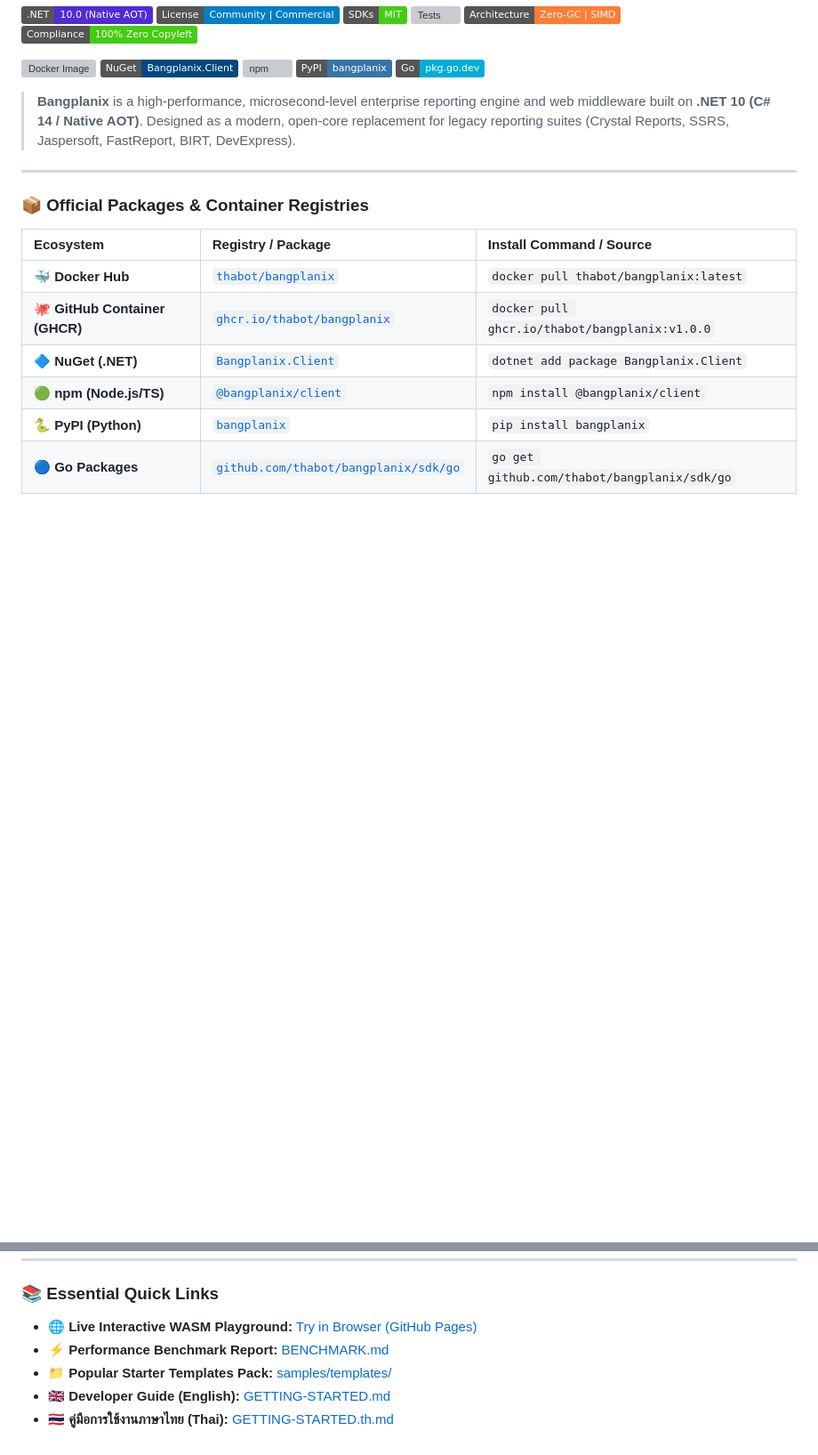
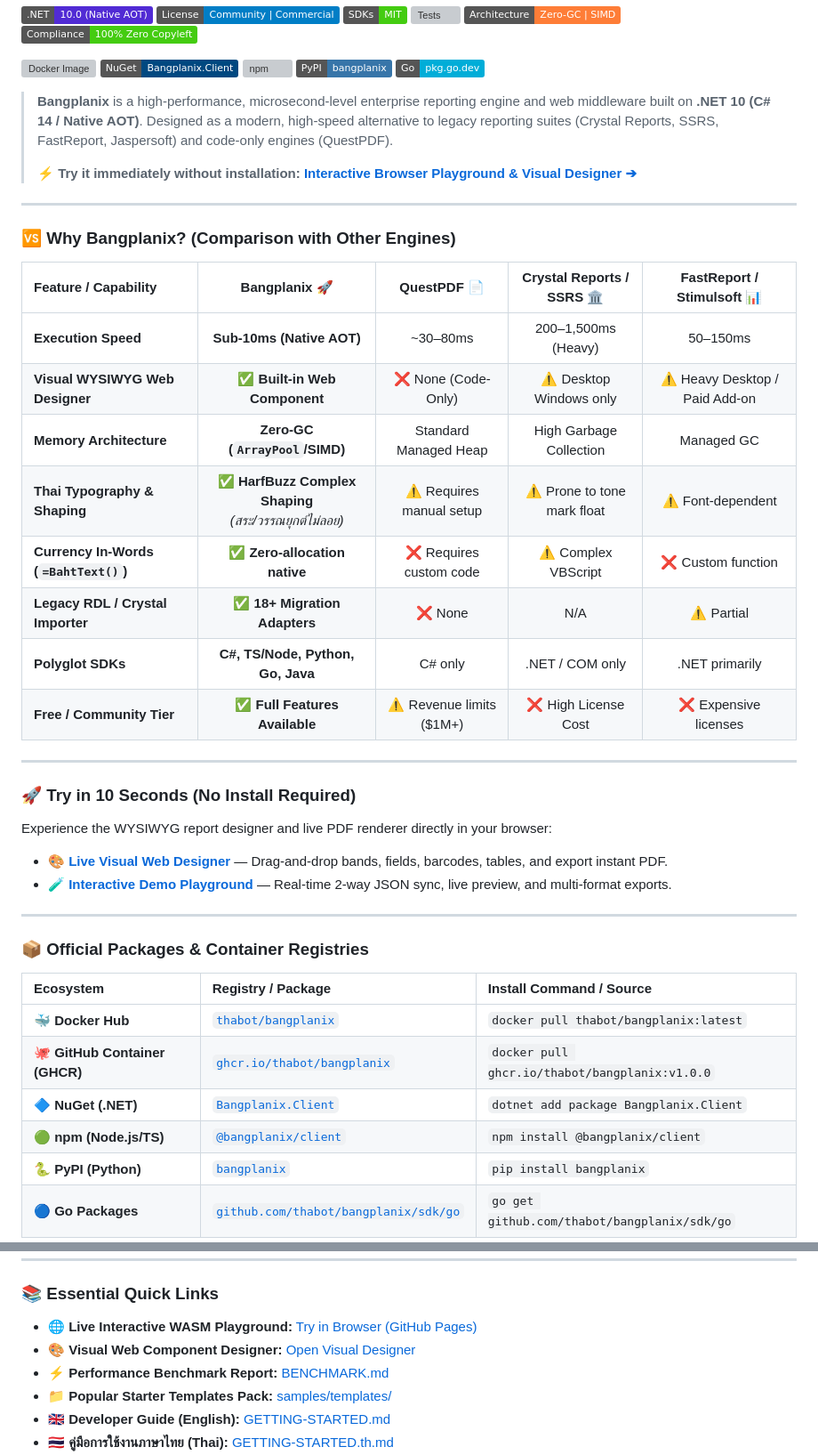
Before and after one commit to thabot/bangplanix, a Markdown page: README.md, 2 parts joined by grey strips. Shown at 89% size. Drawn GitHub-style; badges without logos; blank space fills up the shorter version; grey boxes are pictures that could not be loaded.

Commit message:
docs: enhance README with competitor comparison table, interactive browser links and instant adoption guide

```diff
--- a/README.md
+++ b/README.md
@@ -13,7 +13,33 @@
 [![PyPI](https://img.shields.io/badge/PyPI-bangplanix-3775A9?logo=pypi&logoColor=white)](https://pypi.org/project/bangplanix/)
 [![Go Reference](https://img.shields.io/badge/Go-pkg.go.dev-00ADD8?logo=go&logoColor=white)](https://pkg.go.dev/github.com/thabot/bangplanix/sdk/go)
 
-> **Bangplanix** is a high-performance, microsecond-level enterprise reporting engine and web middleware built on **.NET 10 (C# 14 / Native AOT)**. Designed as a modern, open-core replacement for legacy reporting suites (Crystal Reports, SSRS, Jaspersoft, FastReport, BIRT, DevExpress).
+> **Bangplanix** is a high-performance, microsecond-level enterprise reporting engine and web middleware built on **.NET 10 (C# 14 / Native AOT)**. Designed as a modern, high-speed alternative to legacy reporting suites (Crystal Reports, SSRS, FastReport, Jaspersoft) and code-only engines (QuestPDF).
+>
+> ⚡ **Try it immediately without installation:** [**Interactive Browser Playground & Visual Designer ➔**](https://thabot.github.io/bangplanix/)
+
+---
+
+### 🆚 Why Bangplanix? (Comparison with Other Engines)
+
+| Feature / Capability | **Bangplanix** 🚀 | **QuestPDF** 📄 | **Crystal Reports / SSRS** 🏛️ | **FastReport / Stimulsoft** 📊 |
+| :--- | :---: | :---: | :---: | :---: |
+| **Execution Speed** | **Sub-10ms (Native AOT)** | ~30–80ms | 200–1,500ms (Heavy) | 50–150ms |
+| **Visual WYSIWYG Web Designer** | ✅ **Built-in Web Component** | ❌ None (Code-Only) | ⚠️ Desktop Windows only | ⚠️ Heavy Desktop / Paid Add-on |
+| **Memory Architecture** | **Zero-GC (`ArrayPool`/SIMD)** | Standard Managed Heap | High Garbage Collection | Managed GC |
+| **Thai Typography & Shaping** | ✅ **HarfBuzz Complex Shaping**<br>*(สระ/วรรณยุกต์ไม่ลอย)* | ⚠️ Requires manual setup | ⚠️ Prone to tone mark float | ⚠️ Font-dependent |
+| **Currency In-Words (`=BahtText()`)**| ✅ **Zero-allocation native** | ❌ Requires custom code | ⚠️ Complex VBScript | ❌ Custom function |
+| **Legacy RDL / Crystal Importer** | ✅ **18+ Migration Adapters** | ❌ None | N/A | ⚠️ Partial |
+| **Polyglot SDKs** | **C#, TS/Node, Python, Go, Java** | C# only | .NET / COM only | .NET primarily |
+| **Free / Community Tier** | ✅ **Full Features Available** | ⚠️ Revenue limits ($1M+) | ❌ High License Cost | ❌ Expensive licenses |
+
+---
+
+### 🚀 Try in 10 Seconds (No Install Required)
+
+Experience the WYSIWYG report designer and live PDF renderer directly in your browser:
+
+* 🎨 **[Live Visual Web Designer](https://thabot.github.io/bangplanix/designer.html)** — Drag-and-drop bands, fields, barcodes, tables, and export instant PDF.
+* 🧪 **[Interactive Demo Playground](https://thabot.github.io/bangplanix/)** — Real-time 2-way JSON sync, live preview, and multi-format exports.
 
 ---
 
@@ -33,6 +59,7 @@
 ### 📚 Essential Quick Links
 
 * 🌐 **Live Interactive WASM Playground:** [Try in Browser (GitHub Pages)](https://thabot.github.io/bangplanix/)
+* 🎨 **Visual Web Component Designer:** [Open Visual Designer](https://thabot.github.io/bangplanix/designer.html)
 * ⚡ **Performance Benchmark Report:** [BENCHMARK.md](./BENCHMARK.md)
 * 📁 **Popular Starter Templates Pack:** [samples/templates/](./samples/templates/)
 * 🇬🇧 **Developer Guide (English):** [GETTING-STARTED.md](./GETTING-STARTED.md)
```
